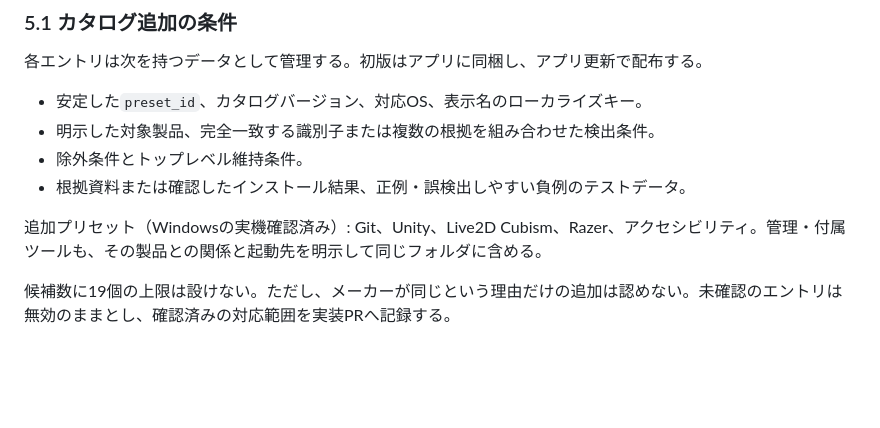
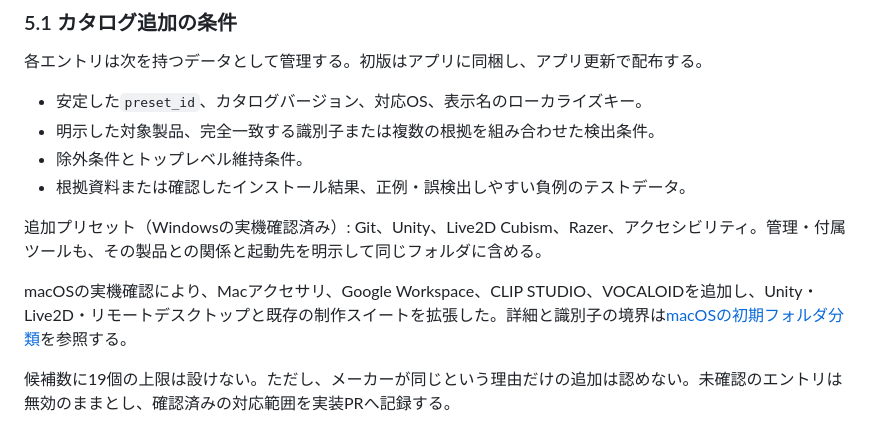
Before and after one commit to kamakiri1192/windows-launchpad-rust, a Markdown page: docs/INITIAL_FOLDER_LAYOUT_SPEC.md, the part around the change. Drawn GitHub-style; blank space fills up the shorter version.

```diff
--- a/docs/INITIAL_FOLDER_LAYOUT_SPEC.md
+++ b/docs/INITIAL_FOLDER_LAYOUT_SPEC.md
@@ -119,6 +119,8 @@
 - 根拠資料または確認したインストール結果、正例・誤検出しやすい負例のテストデータ。
 
 追加プリセット（Windowsの実機確認済み）: Git、Unity、Live2D Cubism、Razer、アクセシビリティ。管理・付属ツールも、その製品との関係と起動先を明示して同じフォルダに含める。
+
+macOSの実機確認により、Macアクセサリ、Google Workspace、CLIP STUDIO、VOCALOIDを追加し、Unity・Live2D・リモートデスクトップと既存の制作スイートを拡張した。詳細と識別子の境界は[macOSの初期フォルダ分類](MACOS_INITIAL_FOLDER_LAYOUT.md)を参照する。
 
 候補数に19個の上限は設けない。ただし、メーカーが同じという理由だけの追加は認めない。未確認のエントリは無効のままとし、確認済みの対応範囲を実装PRへ記録する。
 
```
Also changed, not shown: docs/INITIAL_FOLDER_LAYOUT_CATALOG.md (+3 -2 lines), docs/MACOS_INITIAL_FOLDER_LAYOUT.md (added, +84 -0 lines), docs/images/macos-initial-layout-qa.png (added), docs/images/macos-initial-layout-unity-qa.png (added), 11 other files.
